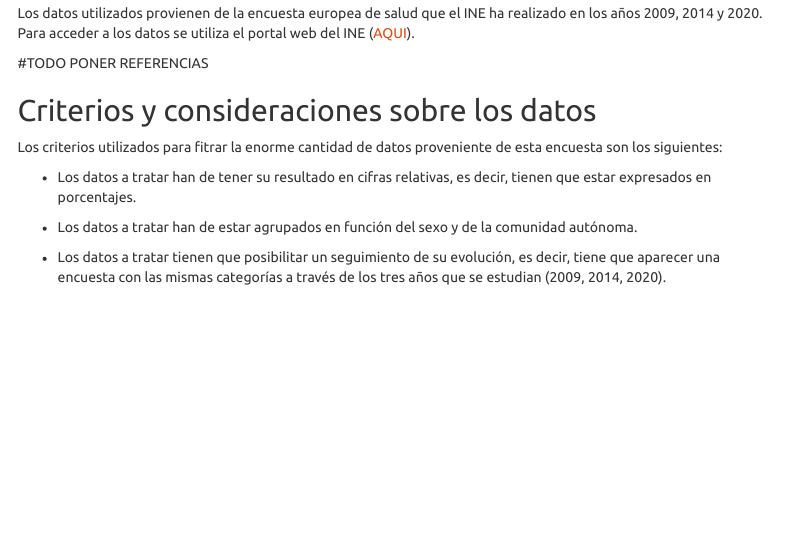
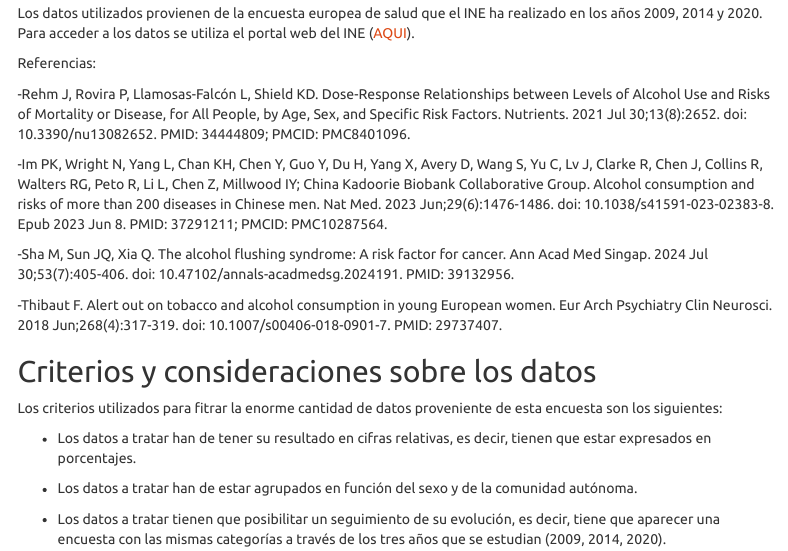
Before and after one commit to vicBrownS/Seminario_Fuentes_Victor_Nicolas_Sara, an R Markdown document (Resultados y Conclusiones.Rmd): the page in a window 1100 px wide, from 300 px down. Rendered offline with R 4.5, knitr and Pandoc, with nearby package versions; menus at the side of the page are left out.

Commit message:
Referencias!!!!!!

```diff
--- a/Resultados y Conclusiones.Rmd
+++ b/Resultados y Conclusiones.Rmd
@@ -23,7 +23,15 @@ Como se indica en el archivo README el objetivo de este trabajo es el análisis
 
 Los datos utilizados provienen de la encuesta europea de salud que el INE ha realizado en los años 2009, 2014 y 2020. Para acceder a los datos se utiliza el portal web del INE ([AQUI](https://www.ine.es/dyngs/INEbase/operacion.htm?c=Estadistica_C&cid=1254736176784&menu=resultados&idp=1254735573175)).
 
-#TODO PONER REFERENCIAS
+Referencias:
+
+-Rehm J, Rovira P, Llamosas-Falcón L, Shield KD. Dose-Response Relationships between Levels of Alcohol Use and Risks of Mortality or Disease, for All People, by Age, Sex, and Specific Risk Factors. Nutrients. 2021 Jul 30;13(8):2652. doi: 10.3390/nu13082652. PMID: 34444809; PMCID: PMC8401096.
+
+-Im PK, Wright N, Yang L, Chan KH, Chen Y, Guo Y, Du H, Yang X, Avery D, Wang S, Yu C, Lv J, Clarke R, Chen J, Collins R, Walters RG, Peto R, Li L, Chen Z, Millwood IY; China Kadoorie Biobank Collaborative Group. Alcohol consumption and risks of more than 200 diseases in Chinese men. Nat Med. 2023 Jun;29(6):1476-1486. doi: 10.1038/s41591-023-02383-8. Epub 2023 Jun 8. PMID: 37291211; PMCID: PMC10287564.
+
+-Sha M, Sun JQ, Xia Q. The alcohol flushing syndrome: A risk factor for cancer. Ann Acad Med Singap. 2024 Jul 30;53(7):405-406. doi: 10.47102/annals-acadmedsg.2024191. PMID: 39132956.
+
+-Thibaut F. Alert out on tobacco and alcohol consumption in young European women. Eur Arch Psychiatry Clin Neurosci. 2018 Jun;268(4):317-319. doi: 10.1007/s00406-018-0901-7. PMID: 29737407.
 
 ## Criterios y consideraciones sobre los datos
 
```
Also changed, not shown: Resultados-y-Conclusiones.html.
